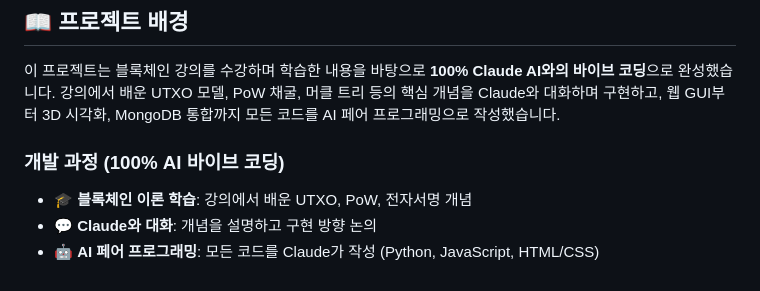
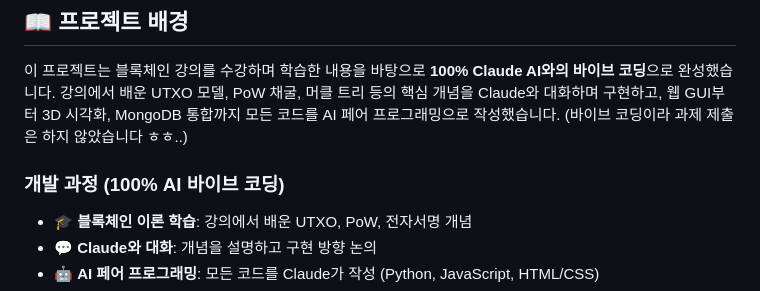
Before and after one commit to ghwo336/Da-Cahin-GUI-VibeCoding, a Markdown page: README.md, the part around the change printed below. GitHub-like rendering.

Commit message:
docs: README 수정

```diff
--- a/README.md
+++ b/README.md
@@ -5,8 +5,10 @@ UTXO 기반의 블록체인 구현과 3D 시각화를 제공하는 웹 애플리
 ## 📖 프로젝트 배경
 
 이 프로젝트는 블록체인 강의를 수강하며 학습한 내용을 바탕으로 **100% Claude AI와의 바이브 코딩**으로 완성했습니다. 강의에서 배운 UTXO 모델, PoW 채굴, 머클 트리 등의 핵심 개념을 Claude와 대화하며 구현하고, 웹 GUI부터 3D 시각화, MongoDB 통합까지 모든 코드를 AI 페어 프로그래밍으로 작성했습니다.
+(바이브 코딩이라 과제 제출은 하지 않았습니다 ㅎㅎ..)
 
 ### 개발 과정 (100% AI 바이브 코딩)
+
 - 🎓 **블록체인 이론 학습**: 강의에서 배운 UTXO, PoW, 전자서명 개념
 - 💬 **Claude와 대화**: 개념을 설명하고 구현 방향 논의
 - 🤖 **AI 페어 프로그래밍**: 모든 코드를 Claude가 작성 (Python, JavaScript, HTML/CSS)
```
Also changed, not shown: other parts of README.md (+27 -0 lines).
